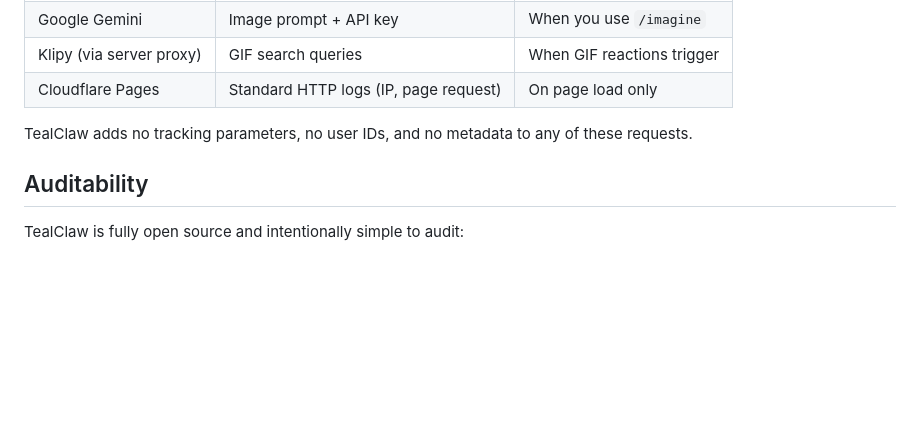
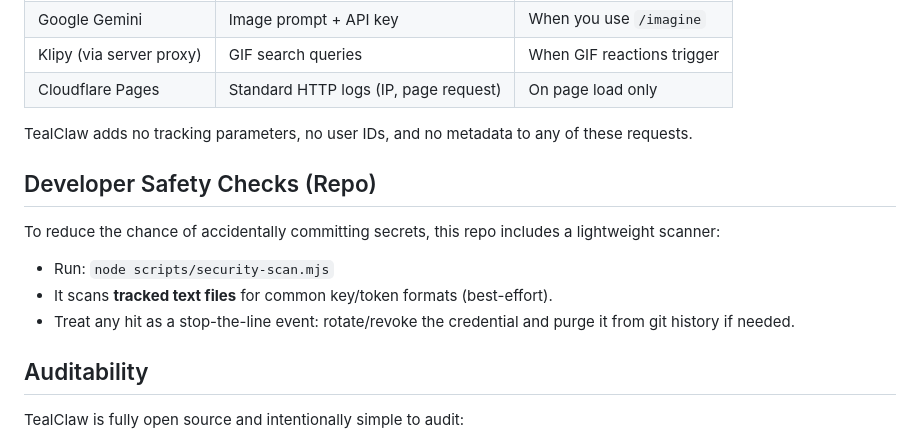
Before and after one commit to Snail3D/tealclaw, a Markdown page: SECURITY.md, the part around the change. Drawn GitHub-style; blank space fills up the shorter version.

```diff
--- a/SECURITY.md
+++ b/SECURITY.md
@@ -207,6 +207,14 @@ When you use TealClaw, your AI provider receives your messages and API key — t
 
 TealClaw adds no tracking parameters, no user IDs, and no metadata to any of these requests.
 
+## Developer Safety Checks (Repo)
+
+To reduce the chance of accidentally committing secrets, this repo includes a lightweight scanner:
+
+- Run: `node scripts/security-scan.mjs`
+- It scans **tracked text files** for common key/token formats (best-effort).
+- Treat any hit as a stop-the-line event: rotate/revoke the credential and purge it from git history if needed.
+
 ## Auditability
 
 TealClaw is fully open source and intentionally simple to audit:
```
Also changed, not shown: README.md (+4 -0 lines).
